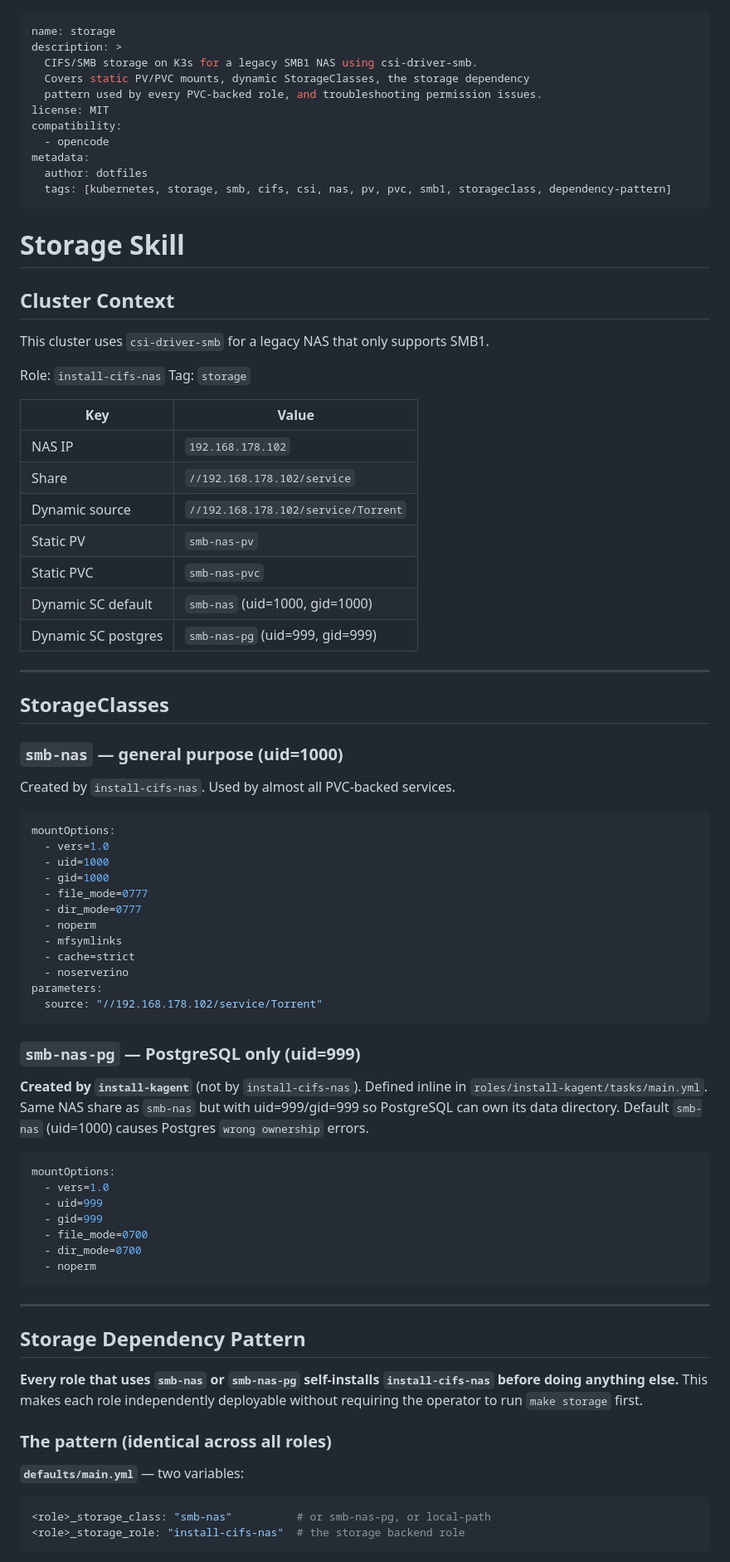
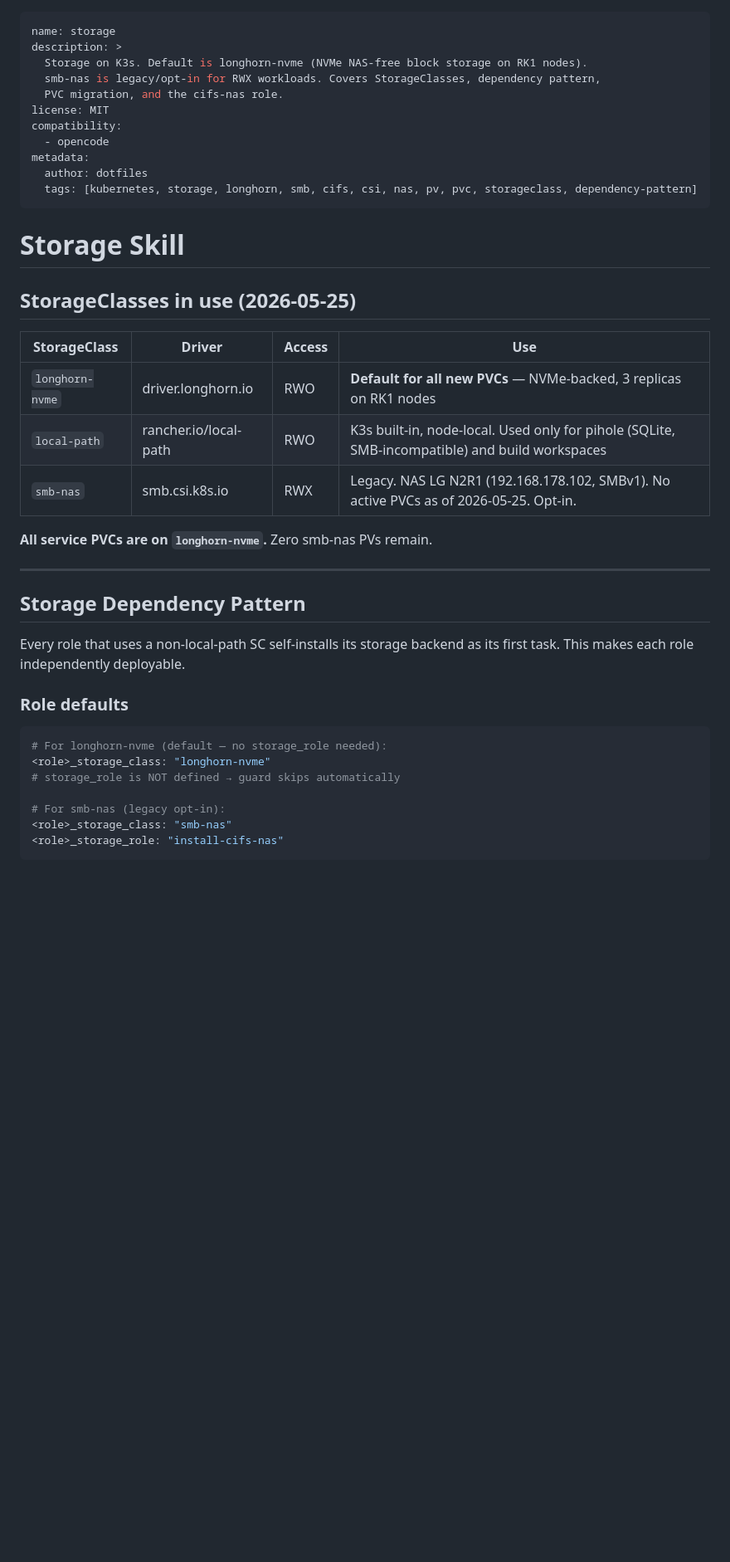
Before and after one commit to villadalmine/infra, a Markdown page: skills/storage/SKILL.md, the part around one of its changes. Shown at 83% size. Drawn GitHub-style; blank space fills up the shorter version.

````diff
--- a/skills/storage/SKILL.md
+++ b/skills/storage/SKILL.md
@@ -1,89 +1,45 @@
 ---
 name: storage
 description: >
-  CIFS/SMB storage on K3s for a legacy SMB1 NAS using csi-driver-smb.
-  Covers static PV/PVC mounts, dynamic StorageClasses, the storage dependency
-  pattern used by every PVC-backed role, and troubleshooting permission issues.
+  Storage on K3s. Default is longhorn-nvme (NVMe NAS-free block storage on RK1 nodes).
+  smb-nas is legacy/opt-in for RWX workloads. Covers StorageClasses, dependency pattern,
+  PVC migration, and the cifs-nas role.
 license: MIT
 compatibility:
   - opencode
 metadata:
   author: dotfiles
-  tags: [kubernetes, storage, smb, cifs, csi, nas, pv, pvc, smb1, storageclass, dependency-pattern]
+  tags: [kubernetes, storage, longhorn, smb, cifs, csi, nas, pv, pvc, storageclass, dependency-pattern]
 ---
 
 # Storage Skill
 
-## Cluster Context
+## StorageClasses in use (2026-05-25)
 
-This cluster uses `csi-driver-smb` for a legacy NAS that only supports SMB1.
+| StorageClass | Driver | Access | Use |
+|---|---|---|---|
+| `longhorn-nvme` | driver.longhorn.io | RWO | **Default for all new PVCs** — NVMe-backed, 3 replicas on RK1 nodes |
+| `local-path` | rancher.io/local-path | RWO | K3s built-in, node-local. Used only for pihole (SQLite, SMB-incompatible) and build workspaces |
+| `smb-nas` | smb.csi.k8s.io | RWX | Legacy. NAS LG N2R1 (192.168.178.102, SMBv1). No active PVCs as of 2026-05-25. Opt-in. |
 
-Role: `install-cifs-nas`
-Tag: `storage`
-
-| Key | Value |
-|---|---|
-| NAS IP | `192.168.178.102` |
-| Share | `//192.168.178.102/service` |
-| Dynamic source | `//192.168.178.102/service/Torrent` |
-| Static PV | `smb-nas-pv` |
-| Static PVC | `smb-nas-pvc` |
-| Dynamic SC default | `smb-nas` (uid=1000, gid=1000) |
-| Dynamic SC postgres | `smb-nas-pg` (uid=999, gid=999) |
-
----
-
-## StorageClasses
-
-### `smb-nas` — general purpose (uid=1000)
-
-Created by `install-cifs-nas`. Used by almost all PVC-backed services.
-
-```yaml
-mountOptions:
-  - vers=1.0
-  - uid=1000
-  - gid=1000
-  - file_mode=0777
-  - dir_mode=0777
-  - noperm
-  - mfsymlinks
-  - cache=strict
-  - noserverino
-parameters:
-  source: "//192.168.178.102/service/Torrent"
-```
-
-### `smb-nas-pg` — PostgreSQL only (uid=999)
-
-**Created by `install-kagent`** (not by `install-cifs-nas`). Defined inline in
-`roles/install-kagent/tasks/main.yml`. Same NAS share as `smb-nas` but with
-uid=999/gid=999 so PostgreSQL can own its data directory.
-Default `smb-nas` (uid=1000) causes Postgres `wrong ownership` errors.
-
-```yaml
-mountOptions:
-  - vers=1.0
-  - uid=999
-  - gid=999
-  - file_mode=0700
-  - dir_mode=0700
-  - noperm
-```
+**All service PVCs are on `longhorn-nvme`.** Zero smb-nas PVs remain.
 
 ---
 
 ## Storage Dependency Pattern
 
-**Every role that uses `smb-nas` or `smb-nas-pg` self-installs `install-cifs-nas`
-before doing anything else.** This makes each role independently deployable without
-requiring the operator to run `make storage` first.
+Every role that uses a non-local-path SC self-installs its storage backend as its first task.
+This makes each role independently deployable.
 
-### The pattern (identical across all roles)
+### Role defaults
 
-**`defaults/main.yml`** — two variables:
 ```yaml
-<role>_storage_class: "smb-nas"          # or smb-nas-pg, or local-path
-<role>_storage_role: "install-cifs-nas"  # the storage backend role
+# For longhorn-nvme (default — no storage_role needed):
+<role>_storage_class: "longhorn-nvme"
+# storage_role is NOT defined → guard skips automatically
+
+# For smb-nas (legacy opt-in):
+<role>_storage_class: "smb-nas"
+<role>_storage_role: "install-cifs-nas"
 ```
 
````
Also changed, not shown: other parts of skills/storage/SKILL.md (+96 -70 lines).
